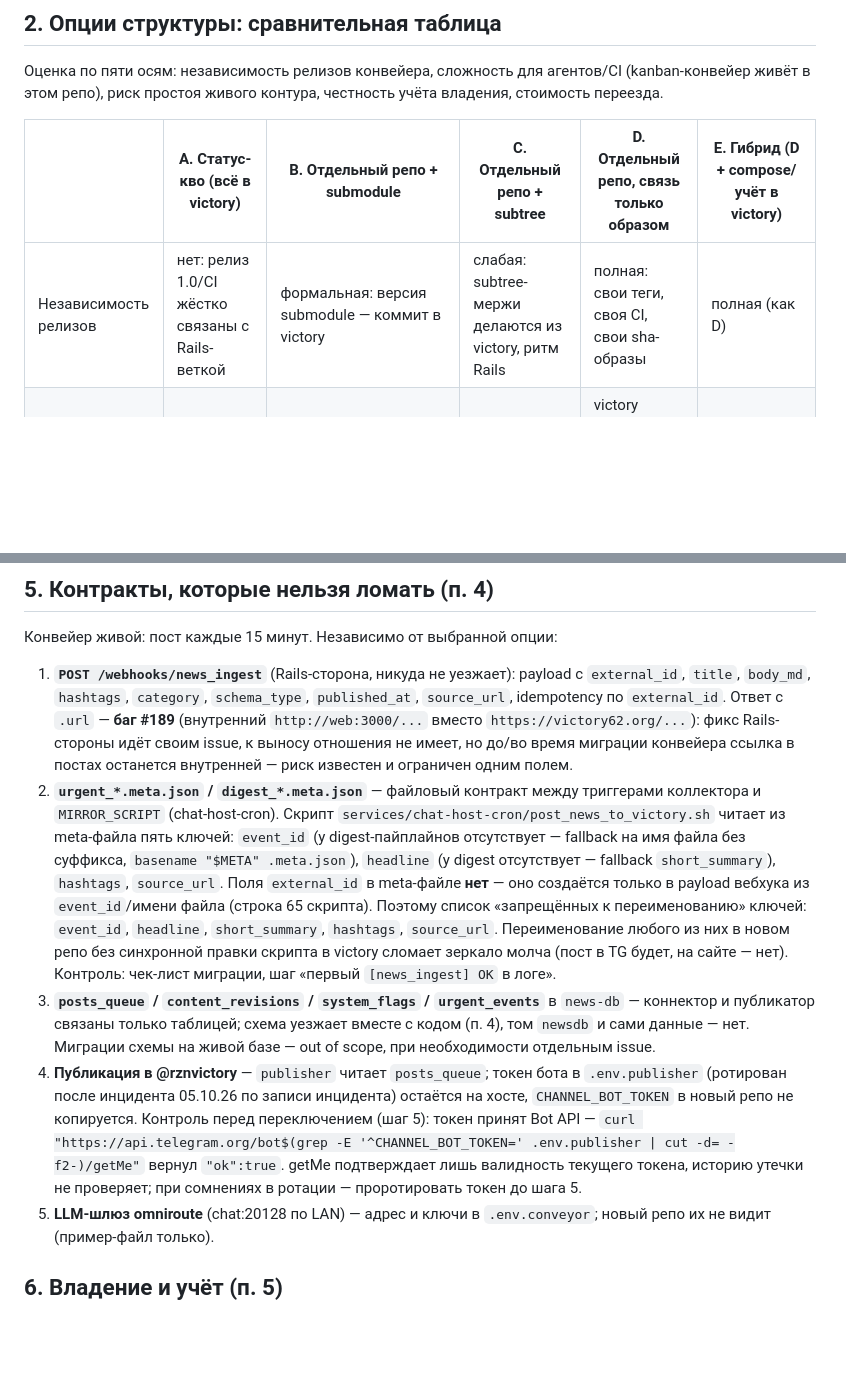
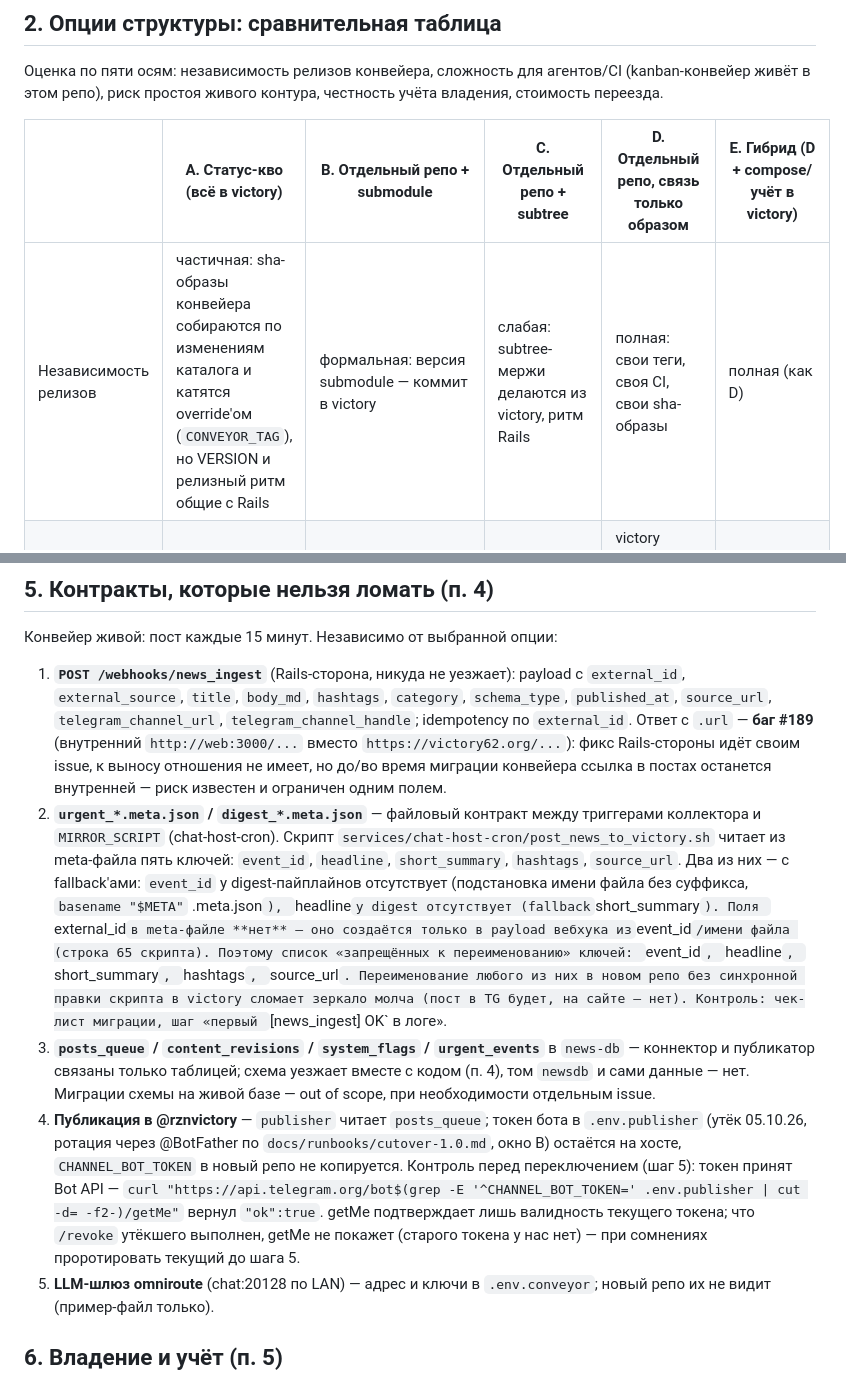
Before and after one commit to nick4man/victory, a Markdown page: docs/runbooks/newsman-extraction.md, 2 parts joined by grey strips. GitHub-like rendering; blank space fills up the shorter version.

```diff
--- a/docs/runbooks/newsman-extraction.md
+++ b/docs/runbooks/newsman-extraction.md
@@ -37,7 +37,7 @@ compose на хосте `victory` (cutover 13.10.26, `docs/runbooks/cutover-1.0.
 
 | | A. Статус-кво (всё в victory) | B. Отдельный репо + submodule | C. Отдельный репо + subtree | D. Отдельный репо, связь только образом | E. Гибрид (D + compose/учёт в victory) |
 |---|---|---|---|---|---|
-| Независимость релизов | нет: релиз 1.0/CI жёстко связаны с Rails-веткой | формальная: версия submodule — коммит в victory | слабая: subtree-мержи делаются из victory, ритм Rails | полная: свои теги, своя CI, свои sha-образы | полная (как D) |
+| Независимость релизов | частичная: sha-образы конвейера собираются по изменениям каталога и катятся override'ом (`CONVEYOR_TAG`), но VERSION и релизный ритм общие с Rails | формальная: версия submodule — коммит в victory | слабая: subtree-мержи делаются из victory, ритм Rails | полная: свои теги, своя CI, свои sha-образы | полная (как D) |
 | CI | один build.yml, матрица по каталогам | checkout с `submodules: true` везде; агенты в victory-checkout получают весь конвейер | сложные sync-мержи в CI; дубль истории | victory build.yml теряет 2 записи матрицы; новый простой workflow | как D |
 | Риск для живого контура | нулевой (базовая линия) | gitlink фиксирует ревизию, но рискует пропущенный `submodule update` и незакоммиченный bump gitlink: агент правит код в submodule, а victory (и прод) остаются на старой ревизии; локальный `docker compose build` соберёт не то | рассинхрон `subtree pull` — две правды о коде | нулевой: victory вообще не видит исходников, только тег образа | нулевой (как D) |
 | Учёт владения | честный: всё наше в одном дереве | split-brain: файл числится в двух репо (та же ловушка, из-за которой четыре каталога годами были «чужими», см. services/README.md) | как B | честный: код в своём репо = один владелец; victory хранит контракт (тег) | честный + явный: учёт остаётся в services-check |
@@ -148,8 +148,10 @@ compose через volume из образа. Предлагается перво
 Конвейер живой: пост каждые 15 минут. Независимо от выбранной опции:
 
 1. **`POST /webhooks/news_ingest`** (Rails-сторона, никуда не уезжает):
-   payload с `external_id`, `title`, `body_md`, `hashtags`, `category`,
-   `schema_type`, `published_at`, `source_url`, idempotency по `external_id`.
+   payload с `external_id`, `external_source`, `title`, `body_md`,
+   `hashtags`, `category`, `schema_type`, `published_at`, `source_url`,
+   `telegram_channel_url`, `telegram_channel_handle`; idempotency по
+   `external_id`.
    Ответ с `.url` — **баг #189** (внутренний `http://web:3000/...` вместо
    `https://victory62.org/...`): фикс Rails-стороны идёт своим issue, к
    выносу отношения не имеет, но до/во время миграции конвейера ссылка в
@@ -157,10 +159,11 @@ compose через volume из образа. Предлагается перво
 2. **`urgent_*.meta.json` / `digest_*.meta.json`** — файловый контракт между
    триггерами коллектора и `MIRROR_SCRIPT` (chat-host-cron). Скрипт
    `services/chat-host-cron/post_news_to_victory.sh` читает из meta-файла
-   пять ключей: `event_id` (у digest-пайплайнов отсутствует — fallback на
-   имя файла без суффикса, `basename "$META" .meta.json`), `headline`
-   (у digest отсутствует — fallback `short_summary`), `hashtags`,
-   `source_url`. Поля `external_id` в meta-файле **нет** — оно создаётся
+   пять ключей: `event_id`, `headline`, `short_summary`, `hashtags`,
+   `source_url`. Два из них — с fallback'ами: `event_id` у digest-пайплайнов
+   отсутствует (подстановка имени файла без суффикса, `basename "$META"`
+   .meta.json`), `headline` у digest отсутствует (fallback `short_summary`).
+   Поля `external_id` в meta-файле **нет** — оно создаётся
    только в payload вебхука из `event_id`/имени файла (строка 65 скрипта). Поэтому
    список «запрещённых к переименованию» ключей: `event_id`, `headline`,
    `short_summary`, `hashtags`, `source_url`. Переименование любого из
@@ -172,13 +175,15 @@ compose через volume из образа. Предлагается перво
    уезжает вместе с кодом (п. 4), том `newsdb` и сами данные — нет. Миграции
    схемы на живой базе — out of scope, при необходимости отдельным issue.
 4. **Публикация в @rznvictory** — `publisher` читает `posts_queue`; токен
-   бота в `.env.publisher` (ротирован после инцидента 05.10.26 по записи
-   инцидента) остаётся на хосте, `CHANNEL_BOT_TOKEN` в новый репо не
-   копируется. Контроль перед переключением (шаг 5): токен принят Bot API —
-   `curl "https://api.telegram.org/bot$(grep -E '^CHANNEL_BOT_TOKEN='
+   бота в `.env.publisher` (утёк 05.10.26, ротация через @BotFather по
+   `docs/runbooks/cutover-1.0.md`, окно B) остаётся на хосте,
+   `CHANNEL_BOT_TOKEN` в новый репо не копируется. Контроль перед
+   переключением (шаг 5): токен принят Bot API — `curl
+   "https://api.telegram.org/bot$(grep -E '^CHANNEL_BOT_TOKEN='
    .env.publisher | cut -d= -f2-)/getMe"` вернул `"ok":true`. getMe
-   подтверждает лишь валидность текущего токена, историю утечки не проверяет;
-   при сомнениях в ротации — проротировать токен до шага 5.
+   подтверждает лишь валидность текущего токена; что `/revoke` утёкшего
+   выполнен, getMe не покажет (старого токена у нас нет) — при сомнениях
+   проротировать текущий до шага 5.
 5. **LLM-шлюз omniroute** (chat:20128 по LAN) — адрес и ключи в
    `.env.conveyor`; новый репо их не видит (пример-файл только).
 
```
Also changed, not shown: other parts of docs/runbooks/newsman-extraction.md (+48 -10 lines).
